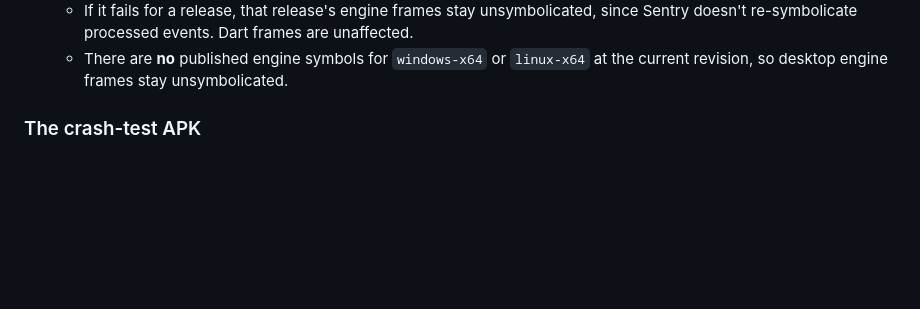
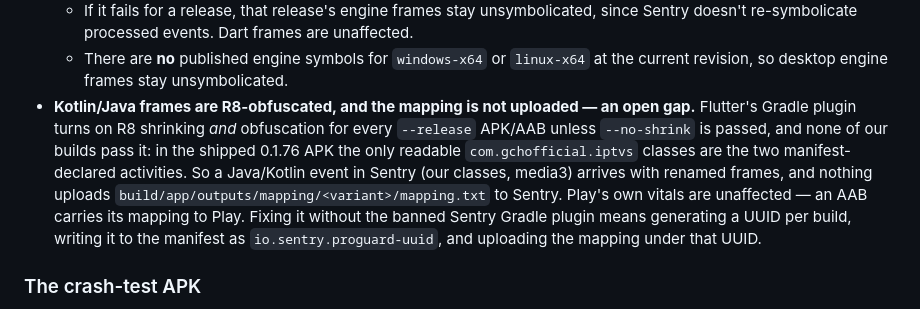
Before and after one commit to GCHOfficial/iptvs, a Markdown page: docs/updates.md, the part around the change. Rendered like a GitHub page; blank space fills up the shorter version.

Commit message:
docs: the R8 mapping gap
Co-Authored-By: Claude Opus 5.5 <noreply@anthropic.com>

```diff
--- a/docs/updates.md
+++ b/docs/updates.md
@@ -109,6 +109,15 @@ information is uploaded. That is a decision, not an omission:
     doesn't re-symbolicate processed events. Dart frames are unaffected.
   - There are **no** published engine symbols for `windows-x64` or `linux-x64` at the current
     revision, so desktop engine frames stay unsymbolicated.
+- **Kotlin/Java frames are R8-obfuscated, and the mapping is not uploaded — an open gap.** Flutter's
+  Gradle plugin turns on R8 shrinking *and* obfuscation for every `--release` APK/AAB unless
+  `--no-shrink` is passed, and none of our builds pass it: in the shipped 0.1.76 APK the only
+  readable `com.gchofficial.iptvs` classes are the two manifest-declared activities. So a Java/Kotlin
+  event in Sentry (our classes, media3) arrives with renamed frames, and nothing uploads
+  `build/app/outputs/mapping/<variant>/mapping.txt` to Sentry. Play's own vitals are unaffected — an
+  AAB carries its mapping to Play. Fixing it without the banned Sentry Gradle plugin means
+  generating a UUID per build, writing it to the manifest as `io.sentry.proguard-uuid`, and uploading
+  the mapping under that UUID.
 
 ### The crash-test APK
 
```
